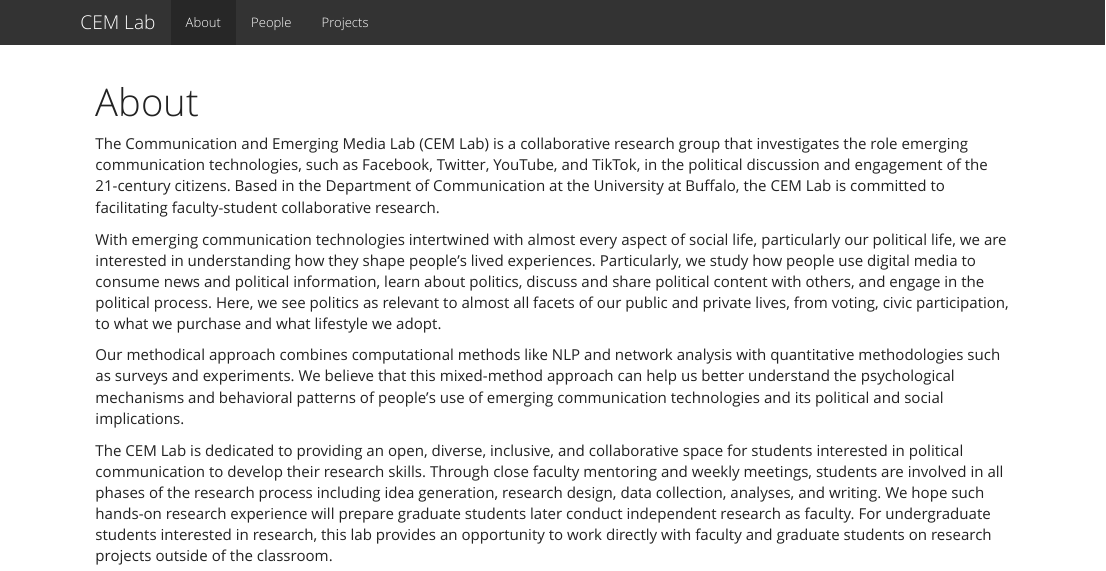
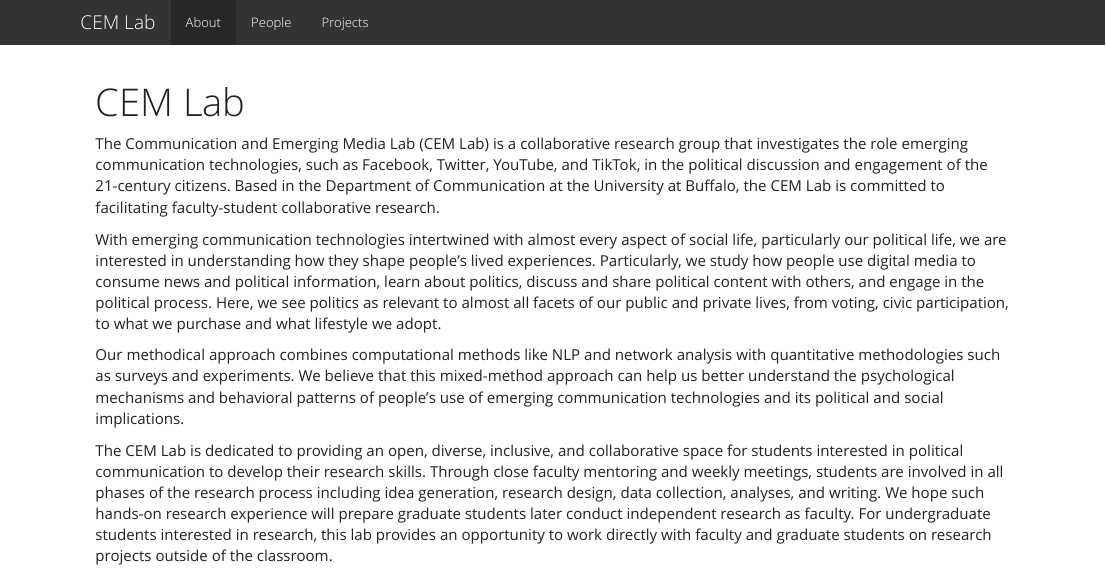
Before and after one commit to cemlab/cemlab.github.io, an R Markdown document (index.Rmd): the page in a window 1100 px wide, from its top. The pictures show the output file index.html that the author committed with the source, opened offline; library style sheets and scripts come from the installed R packages.

Commit message:
Add files via upload

```diff
--- a/index.Rmd
+++ b/index.Rmd
@@ -1,5 +1,5 @@
 ---
-title: "About"
+title: "CEM Lab"
 ---
 
 The Communication and Emerging Media Lab (CEM Lab) is a collaborative research group that investigates the role emerging communication technologies, such as Facebook, Twitter, YouTube, and TikTok, in the political discussion and engagement of the 21-century citizens. Based in the Department of Communication at the University at Buffalo, the CEM Lab is committed to facilitating faculty-student collaborative research.
```
Also changed, not shown: people.Rmd (+1 -1 lines), index.html, 1 other file.
